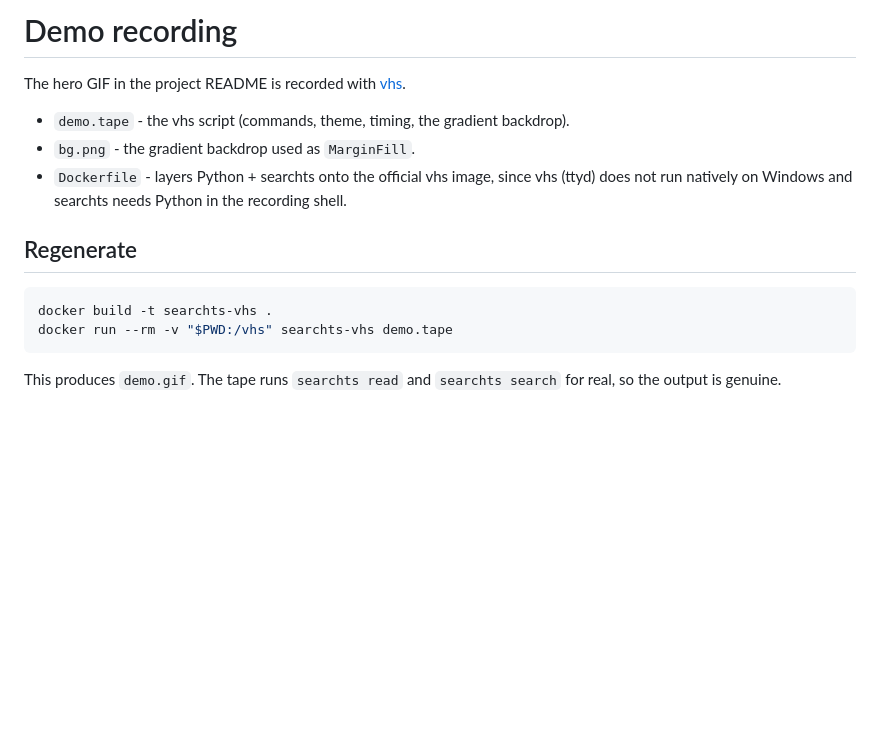
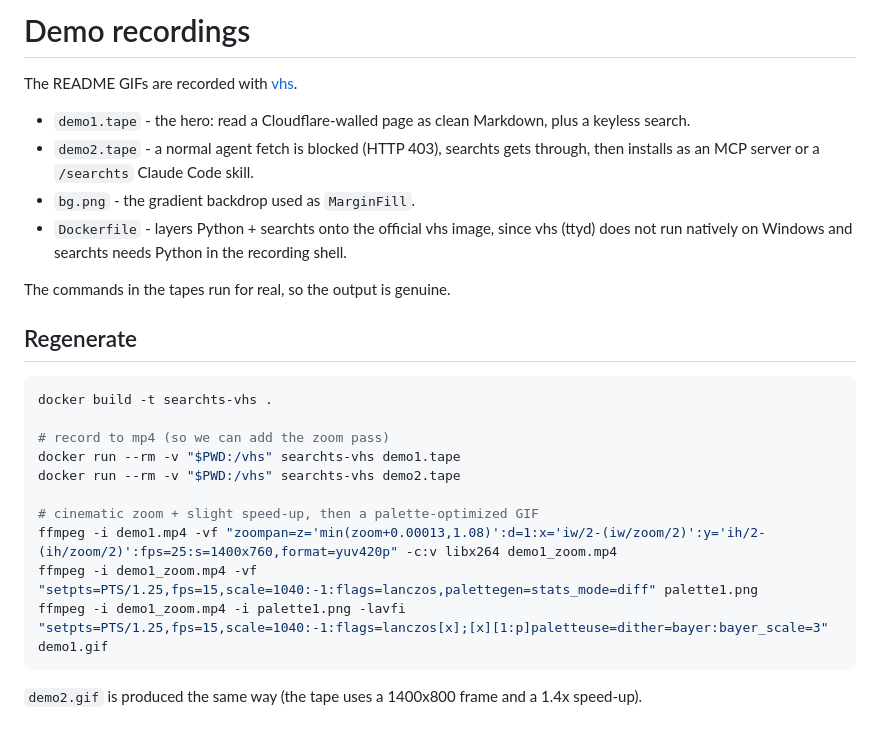
Before and after one commit to capad-xyz/searchts, a Markdown page: demo/README.md, the part around the change. Drawn GitHub-style; blank space fills up the shorter version.

Commit message:
docs: two demo videos (bot-walled read + agent struggle/install), cinematic zoom

````diff
--- a/demo/README.md
+++ b/demo/README.md
@@ -1,16 +1,27 @@
-# Demo recording
+# Demo recordings
 
-The hero GIF in the project README is recorded with [vhs](https://github.com/charmbracelet/vhs).
+The README GIFs are recorded with [vhs](https://github.com/charmbracelet/vhs).
 
-- `demo.tape` - the vhs script (commands, theme, timing, the gradient backdrop).
+- `demo1.tape` - the hero: read a Cloudflare-walled page as clean Markdown, plus a keyless search.
+- `demo2.tape` - a normal agent fetch is blocked (HTTP 403), searchts gets through, then installs as an MCP server or a `/searchts` Claude Code skill.
 - `bg.png` - the gradient backdrop used as `MarginFill`.
 - `Dockerfile` - layers Python + searchts onto the official vhs image, since vhs (ttyd) does not run natively on Windows and searchts needs Python in the recording shell.
+
+The commands in the tapes run for real, so the output is genuine.
 
 ## Regenerate
 
 ```bash
 docker build -t searchts-vhs .
-docker run --rm -v "$PWD:/vhs" searchts-vhs demo.tape
+
+# record to mp4 (so we can add the zoom pass)
+docker run --rm -v "$PWD:/vhs" searchts-vhs demo1.tape
+docker run --rm -v "$PWD:/vhs" searchts-vhs demo2.tape
+
+# cinematic zoom + slight speed-up, then a palette-optimized GIF
+ffmpeg -i demo1.mp4 -vf "zoompan=z='min(zoom+0.00013,1.08)':d=1:x='iw/2-(iw/zoom/2)':y='ih/2-(ih/zoom/2)':fps=25:s=1400x760,format=yuv420p" -c:v libx264 demo1_zoom.mp4
+ffmpeg -i demo1_zoom.mp4 -vf "setpts=PTS/1.25,fps=15,scale=1040:-1:flags=lanczos,palettegen=stats_mode=diff" palette1.png
+ffmpeg -i demo1_zoom.mp4 -i palette1.png -lavfi "setpts=PTS/1.25,fps=15,scale=1040:-1:flags=lanczos[x];[x][1:p]paletteuse=dither=bayer:bayer_scale=3" demo1.gif
 ```
 
-This produces `demo.gif`. The tape runs `searchts read` and `searchts search` for real, so the output is genuine.
+`demo2.gif` is produced the same way (the tape uses a 1400x800 frame and a 1.4x speed-up).
````
Also changed, not shown: README.md (+7 -1 lines), demo/demo.gif (deleted), demo/demo1.gif (added), 4 other files.
